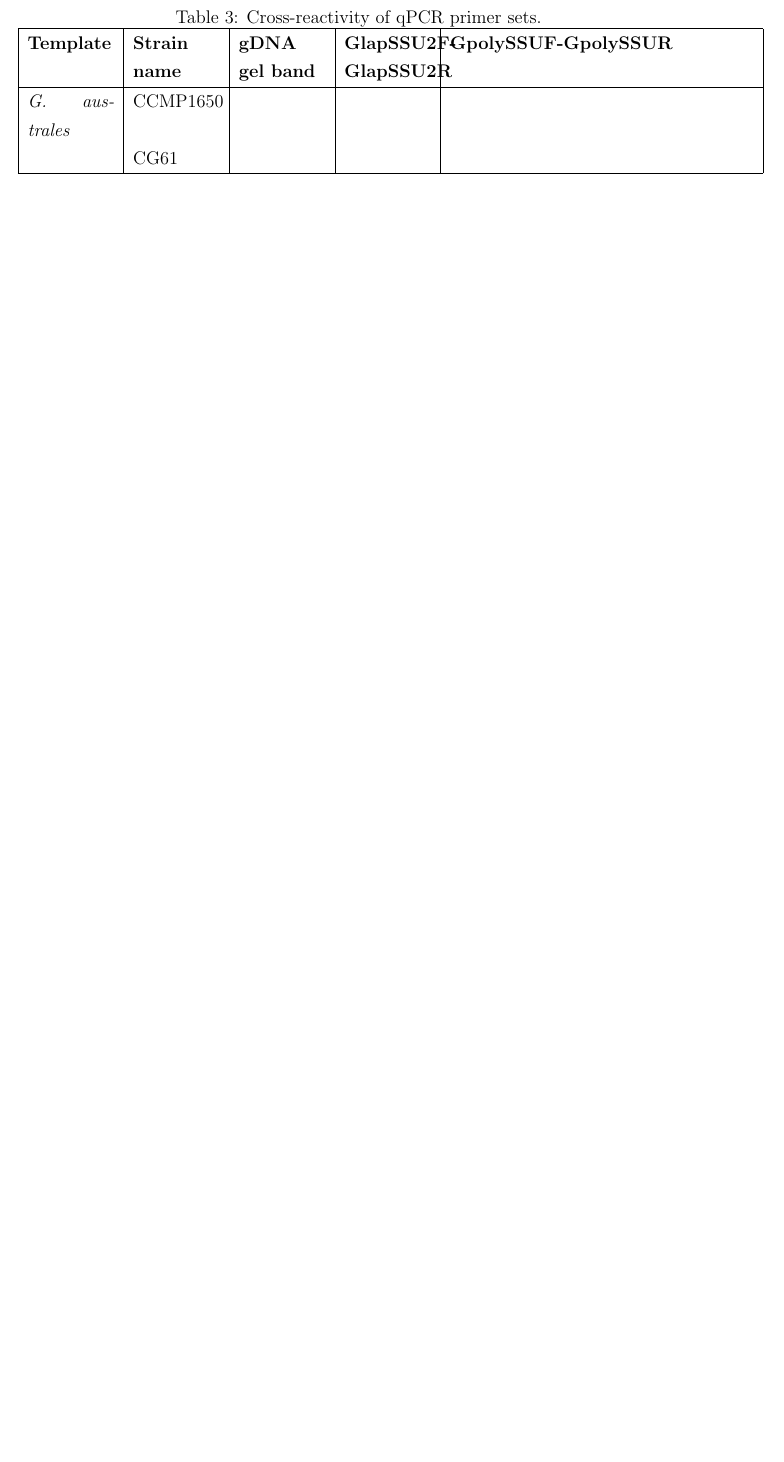
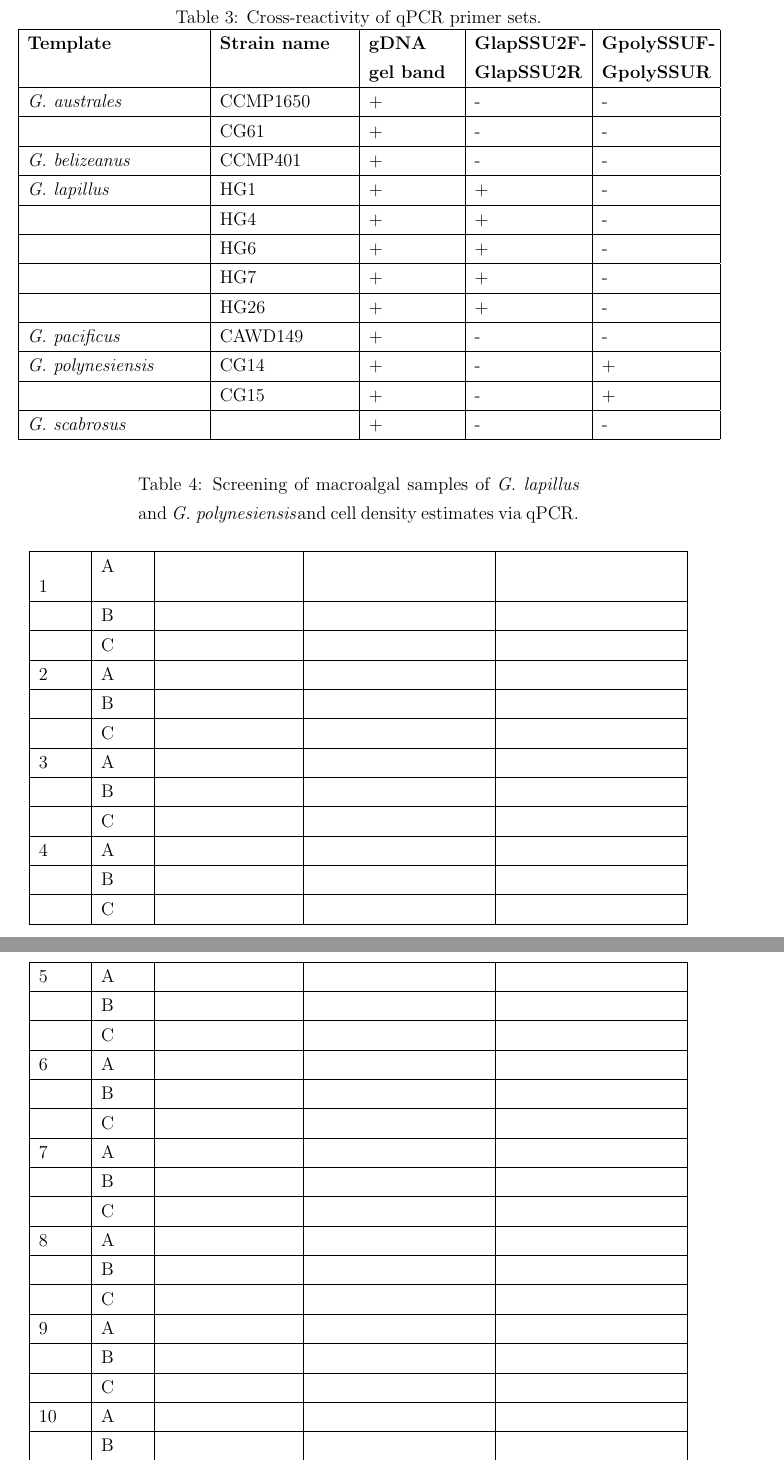
Before and after one commit to bubblegirl/review, a LaTeX document (Heron_qpcr-paper.tex): part of page 7 of 10 before the commit and two parts of pages 8 and 9 of 14 after it, the two joined at a grey line, cut so that both start at the same text, the shorter picture padded with empty space. Compiled offline with pdfLaTeX.

Commit message:
may3-2 heron qpcr meth

```diff
--- a/Heron_qpcr-paper.tex
+++ b/Heron_qpcr-paper.tex
@@ -121,12 +121,33 @@ A total of 33 macroalgal sites around Heron Island were targeted, in tripplicate
 \begin{table}
 \caption{Cross-reactivity of qPCR primer sets.}
 \label{tbl:CrossreactTable}
-\begin{tabular}{  | p{2cm} | p{2cm} | p{2cm} | p{2cm} | p{7cm} | }
+\begin{tabular}{  | p{4cm} | p{3cm} | p{2cm} | p{2.5cm} | p{2.5cm} | }
 \hline
 \textbf{Template} & \textbf{Strain name} & \textbf{gDNA gel band} & \textbf{GlapSSU2F-GlapSSU2R} & \textbf{GpolySSUF-GpolySSUR}  \\
   \hline
-\emph{G. australes} & CCMP1650 & & & \\
- & CG61 &&& \\
+\emph{G. australes} & CCMP1650 &+&-&- \\
+  \hline
+ & CG61 &+&-&- \\
+   \hline
+ \emph{G. belizeanus}&CCMP401&+&-&-\\
+   \hline
+ \emph{G. lapillus}&HG1&+&+&-\\
+   \hline
+ &HG4&+&+&-\\
+   \hline
+ &HG6&+&+&-\\
+   \hline
+   &HG7&+&+&-\\
+   \hline
+   &HG26&+&+&-\\
+  \hline
+   \emph{G. pacificus}&CAWD149&+&-&-\\
+  \hline
+   \emph{G. polynesiensis}&CG14&+&-&+\\
+   \hline
+   &CG15&+&-&+\\
+  \hline
+  \emph{G. scabrosus}&&+&-&-\\
     \hline
  \end{tabular}
 \end{table}
@@ -138,3 +159,68 @@ A total of 33 macroalgal sites around Heron Island were targeted, in tripplicate
 \subsection{Quantification of SSU rDNA copy number per cell of \emph{G. lapullis} and \emph{G. polynesiensis}}
 
 \subsection{Screening environmental samples for \emph{G. lapullis} and \emph{G. polynesiensis} abundance}
+\FloatBarrier
+\begin{longtable}{ | p{1cm} | p{1cm} | p{3cm} | p{4cm} | p{4cm} | }
+\caption{Screening of macroalgal samples of \emph{G. lapillus} and \emph{G. polynesiensis}and cell density estimates via qPCR.}\\
+\hline
+\label{tbl:MacroalgaeTable}
+1&A&&&\\
+\hline
+&B&&&\\
+\hline
+&C&&&\\
+\hline
+2&A&&&\\
+\hline
+&B&&&\\
+\hline
+&C&&&\\
+\hline
+3&A&&&\\
+\hline
+&B&&&\\
+\hline
+&C&&&\\
+\hline
+4&A&&&\\
+\hline
+&B&&&\\
+\hline
+&C&&&\\
+\hline
+5&A&&&\\
+\hline
+&B&&&\\
+\hline
+&C&&&\\
+\hline
+6&A&&&\\
+\hline
+&B&&&\\
+\hline
+&C&&&\\
+\hline
+7&A&&&\\
+\hline
+&B&&&\\
+\hline
+&C&&&\\
+\hline
+8&A&&&\\
+\hline
+&B&&&\\
+\hline
+&C&&&\\
+\hline
+9&A&&&\\
+\hline
+&B&&&\\
+\hline
+&C&&&\\
+\hline
+10&A&&&\\
+\hline
+&B&&&\\
+\hline
+&C&&&\\
+\hline
@@ -140,0 +359 @@ A total of 33 macroalgal sites around Heron Island were targeted, in tripplicate
+\end{longtable}
```
Also changed, not shown: Heron_qpcr-paper.tex (152 more changed lines).
